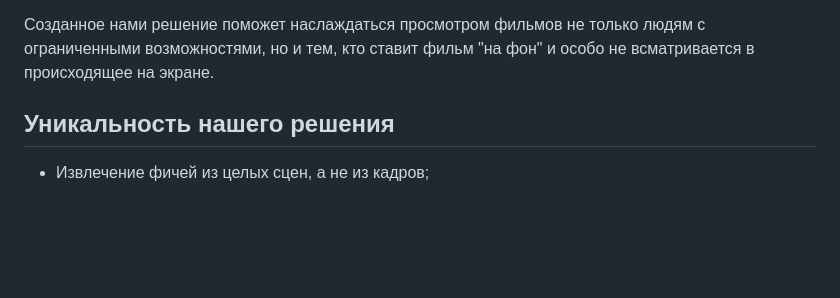
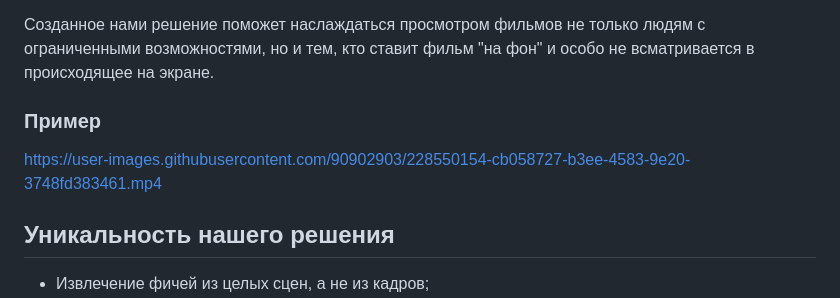
Before and after one commit to Borntowarn/Video-captioning, a Markdown page: README.md, the part around the change. Rendered like a GitHub page; blank space fills up the shorter version.

Commit message:
Update README.md
Добавила видео со странной кошкой

```diff
--- a/README.md
+++ b/README.md
@@ -41,6 +41,8 @@
 - Разработать видение интерфейса страницы сайта KION для людей с нарушением зрения;
 
 Созданное нами решение поможет наслаждаться просмотром фильмов не только людям с ограниченными возможностями, но и тем, кто ставит фильм "на фон" и особо не всматривается в происходящее на экране.
+### Пример
+https://user-images.githubusercontent.com/90902903/228550154-cb058727-b3ee-4583-9e20-3748fd383461.mp4
 
 ## Уникальность нашего решения
 
```
